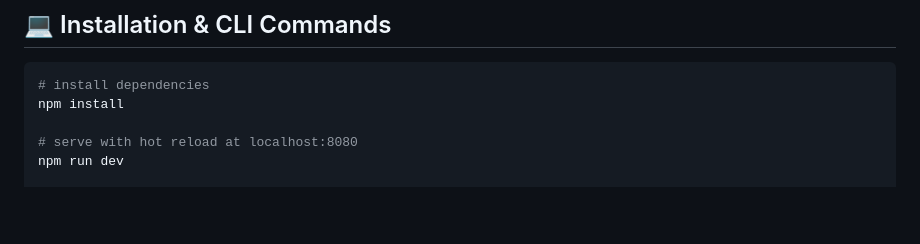
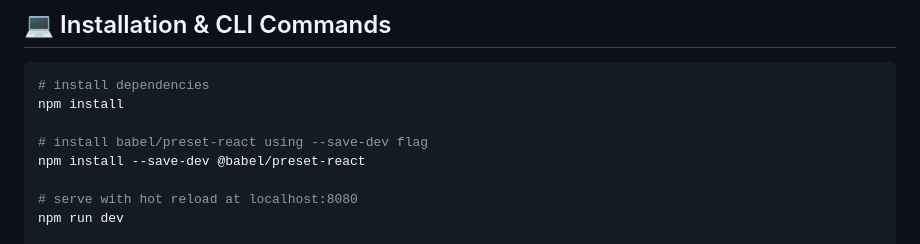
Before and after one commit to azamatpro/3d-configurator-test, a Markdown page: README.md, the part around the change. Drawn GitHub-style; blank space fills up the shorter version.

````diff
--- a/README.md
+++ b/README.md
@@ -29,6 +29,9 @@ Before you begin, ensure you have the following installed:
 ```bash
 # install dependencies
 npm install
+
+# install babel/preset-react using --save-dev flag
+npm install --save-dev @babel/preset-react
 
 # serve with hot reload at localhost:8080
 npm run dev
````
